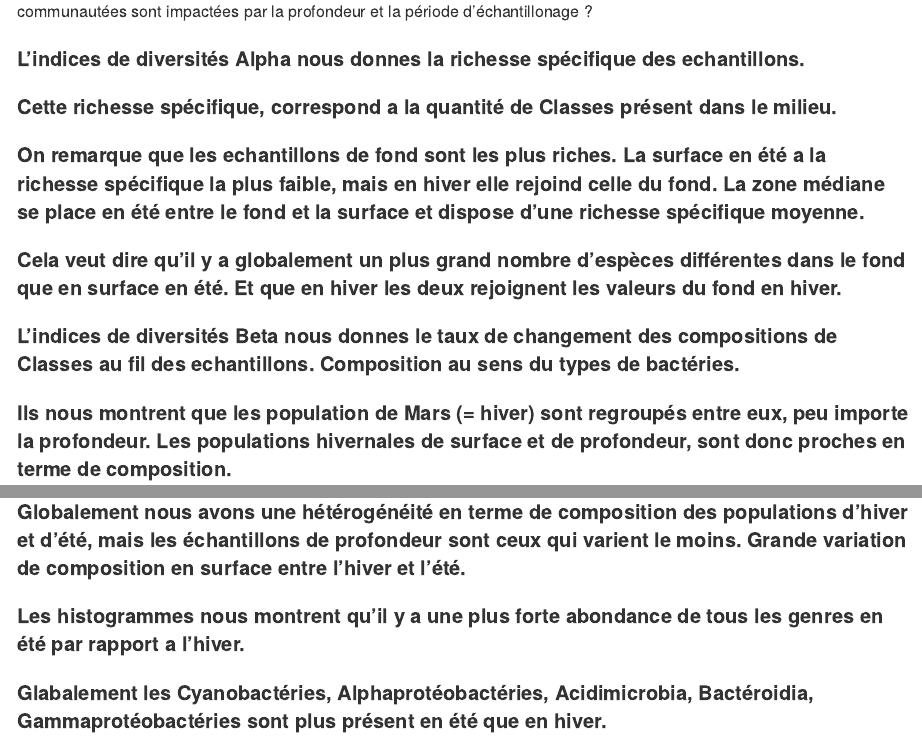
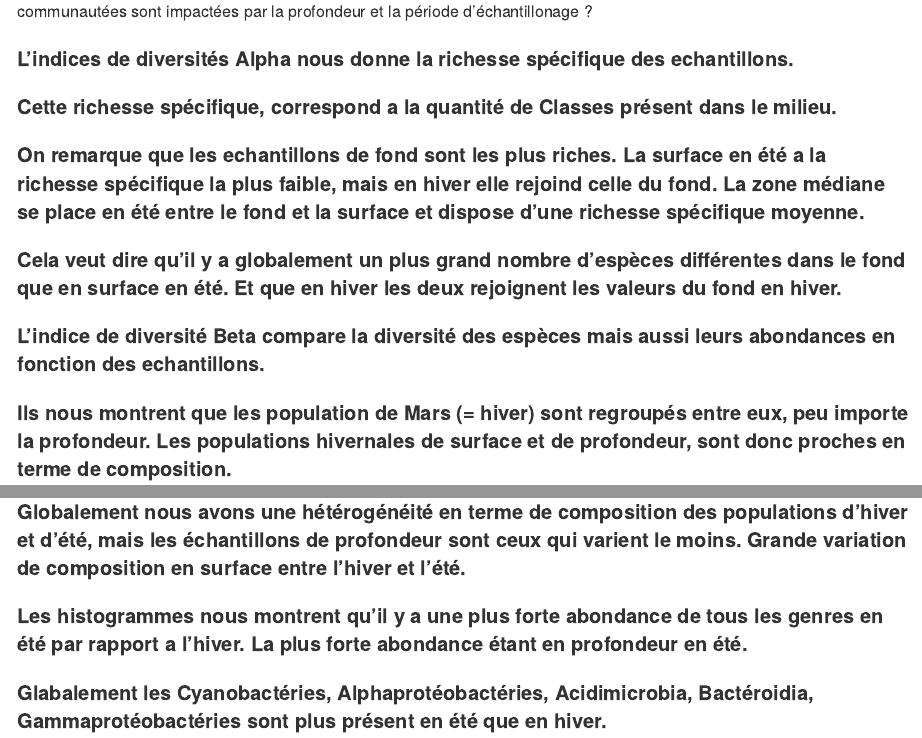
Before and after one commit to AlexandreMrozinski/CC2, an R Markdown document (CC2r.Rmd): the page in a window 1100 px wide, from 14810 px down, and a second part further down, joined at a grey line. The pictures show the output file CC2r.md that the author committed with the source, drawn offline in the style of GitHub; long lines of code are wrapped.

Commit message:
quelques corrections

````diff
--- a/CC2r.Rmd
+++ b/CC2r.Rmd
@@ -308,18 +308,17 @@ plot_bar(ps.top20, x="Mois", fill="Class") + facet_wrap(~Profondeur, scales="fre
 ```
 ## Question: Comment les communautées sont impactées par la profondeur et la période d'échantillonage ?
 
-#### L'indices de diversités Alpha nous donnes la richesse spécifique des echantillons.
+#### L'indices de diversités Alpha nous donne la richesse spécifique des echantillons.
 #### Cette richesse spécifique, correspond a la quantité de Classes présent dans le milieu.
 #### On remarque que les echantillons de fond sont les plus riches. La surface en été a la richesse spécifique la plus faible, mais en hiver elle rejoind celle du fond. La zone médiane se place en été entre le fond et la surface et dispose d'une richesse spécifique moyenne.
 #### Cela veut dire qu'il y a globalement un plus grand nombre d'espèces différentes dans le fond que en surface en été. Et que en hiver les deux rejoignent les valeurs du fond en hiver.
 
-
-#### L'indices de diversités Beta nous donnes le taux de changement des compositions de Classes au fil des echantillons. Composition au sens du types de bactéries.
+#### L'indice de diversité Beta compare la diversité des espèces mais aussi leurs abondances en fonction des echantillons.
 #### Ils nous montrent que les population de Mars (= hiver) sont regroupés entre eux, peu importe la profondeur. Les populations hivernales de surface et de profondeur, sont donc proches en terme de composition.
 #### Les ASV median et surface de Septembre (= été) sont regroupés, mais ceux de profondeur sont bien éloignés de ces deux derniers. Cela nous montre que la composition des populations de surface et median sont proches, mais bien différente de celle de profondeur qui se rapproche de celle de profondeur d'hiver.
 #### Globalement nous avons une hétérogénéité en terme de composition des populations d'hiver et d'été, mais les échantillons de profondeur sont ceux qui varient le moins. Grande variation de composition en surface entre l'hiver et l'été.
 
-#### Les histogrammes nous montrent qu'il y a une plus forte abondance de tous les genres en été par rapport a l'hiver.
+#### Les histogrammes nous montrent qu'il y a une plus forte abondance de tous les genres en été par rapport a l'hiver. La plus forte abondance étant en profondeur en été.
 #### Glabalement les Cyanobactéries, Alphaprotéobactéries, Acidimicrobia, Bactéroidia, Gammaprotéobactéries sont plus présent en été que en hiver.
 
 #### En regardant l'impact de la profondeur on remarque.
````
Also changed, not shown: CC2r.md, CC2r.Rmd (2 more changed lines).
